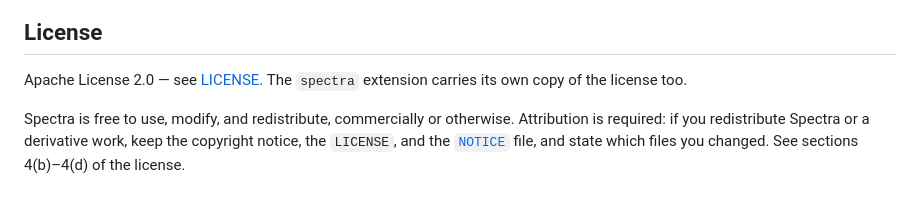
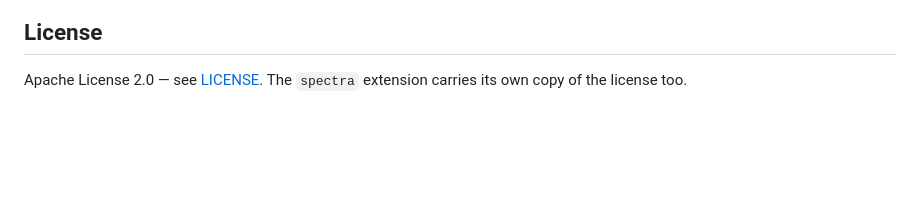
Before and after one commit to xavient/spectra, a Markdown page: README.md, the part around the change. GitHub-like rendering; blank space fills up the shorter version.

Commit message:
removed redistribution wording from licensing

```diff
--- a/README.md
+++ b/README.md
@@ -519,8 +519,3 @@ live on the [Spectra landing page](https://xavient.github.io/spectra/).
 
 Apache License 2.0 — see [LICENSE](LICENSE). The `spectra` extension carries its own copy of the
 license too.
-
-Spectra is free to use, modify, and redistribute, commercially or otherwise. Attribution is
-required: if you redistribute Spectra or a derivative work, keep the copyright notice, the `LICENSE`,
-and the [`NOTICE`](NOTICE) file, and state which files you changed. See sections 4(b)–4(d) of the
-license.
```
